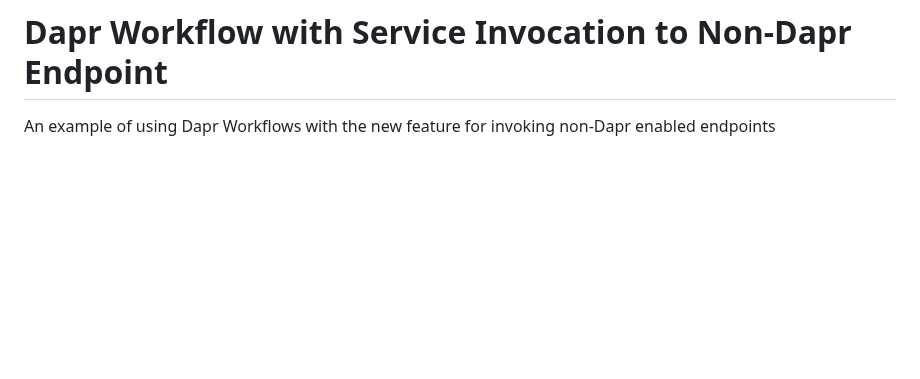
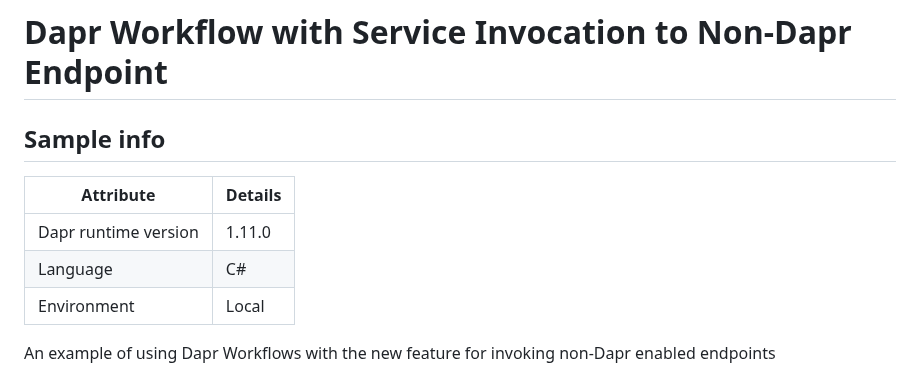
Before and after one commit to dapr/samples, a Markdown page: workflow-external-invocation/README.md, the part around one of its changes. Drawn GitHub-style; blank space fills up the shorter version.

Commit message:
Adding sample info table
Signed-off-by: Kendall Roden <kendall@diagrid.io>

```diff
--- a/workflow-external-invocation/README.md
+++ b/workflow-external-invocation/README.md
@@ -1,4 +1,12 @@
 # Dapr Workflow with Service Invocation to Non-Dapr Endpoint
+
+## Sample info
+
+| Attribute | Details |
+|--------|--------|
+| Dapr runtime version | 1.11.0 |
+| Language | C# |
+| Environment | Local |
 
 An example of using Dapr Workflows with the new feature for invoking non-Dapr enabled endpoints
 
```
Also changed, not shown: other parts of workflow-external-invocation/README.md (+1 -1 lines).
